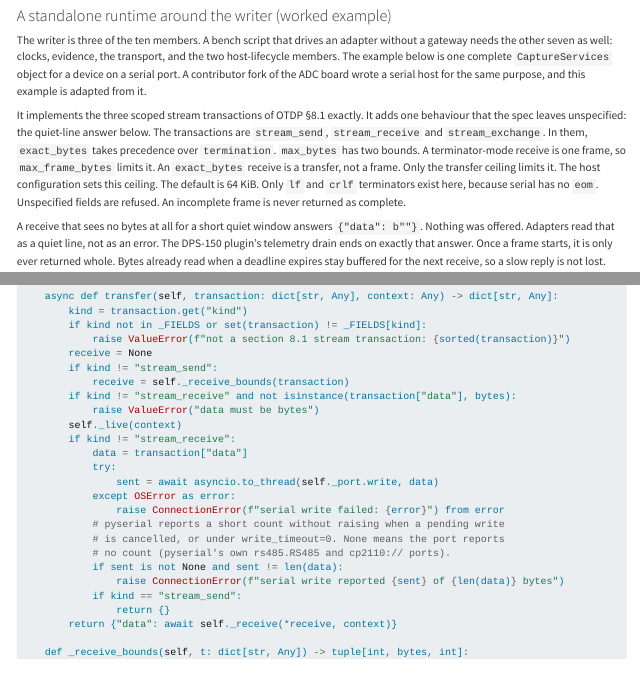
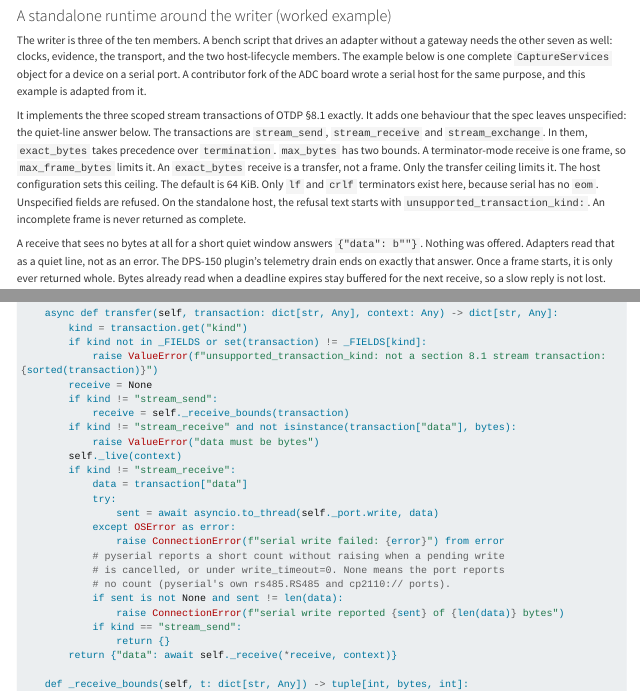
Before and after one commit to madeinoz67/benchweave-sdk, a Quarto document (user_guide/plugin-sdk.qmd): the page in a window 1100 px wide, from 200 px down, and a second part further down, joined at a grey line. Rendered offline with R 4.5, knitr and Pandoc in place of Quarto, with nearby package versions; long lines of code are wrapped.

Commit message:
docs(#568): name the refusal code in the guide, and fix the example that taught the bare form
The document-writer leg added the author-facing sentence and flagged that
the worked example's listing still raised the bare form. That listing is
what an author copies, so it now carries the prefix too. The guide's own
executor (tests/test_guide_serial_host.py) runs it: 26 passed, and it
asserts nothing about the message text.

```diff
--- a/user_guide/plugin-sdk.qmd
+++ b/user_guide/plugin-sdk.qmd
@@ -660,7 +660,7 @@ There is no automatic import of standalone captures into the gateway. Ingest is
 
 The writer is three of the ten members. A bench script that drives an adapter without a gateway needs the other seven as well: clocks, evidence, the transport, and the two host-lifecycle members. The example below is one complete `CaptureServices` object for a device on a serial port. A contributor fork of the ADC board wrote a serial host for the same purpose, and this example is adapted from it.
 
-It implements the three scoped stream transactions of OTDP §8.1 exactly. It adds one behaviour that the spec leaves unspecified: the quiet-line answer below. The transactions are `stream_send`, `stream_receive` and `stream_exchange`. In them, `exact_bytes` takes precedence over `termination`. `max_bytes` has two bounds. A terminator-mode receive is one frame, so `max_frame_bytes` limits it. An `exact_bytes` receive is a transfer, not a frame. Only the transfer ceiling limits it. The host configuration sets this ceiling. The default is 64 KiB. Only `lf` and `crlf` terminators exist here, because serial has no `eom`. Unspecified fields are refused. An incomplete frame is never returned as complete.
+It implements the three scoped stream transactions of OTDP §8.1 exactly. It adds one behaviour that the spec leaves unspecified: the quiet-line answer below. The transactions are `stream_send`, `stream_receive` and `stream_exchange`. In them, `exact_bytes` takes precedence over `termination`. `max_bytes` has two bounds. A terminator-mode receive is one frame, so `max_frame_bytes` limits it. An `exact_bytes` receive is a transfer, not a frame. Only the transfer ceiling limits it. The host configuration sets this ceiling. The default is 64 KiB. Only `lf` and `crlf` terminators exist here, because serial has no `eom`. Unspecified fields are refused. On the standalone host, the refusal text starts with `unsupported_transaction_kind:`. An incomplete frame is never returned as complete.
 
 A receive that sees no bytes at all for a short quiet window answers `{"data": b""}`. Nothing was offered. Adapters read that as a quiet line, not as an error. The DPS-150 plugin's telemetry drain ends on exactly that answer. Once a frame starts, it is only ever returned whole. Bytes already read when a deadline expires stay buffered for the next receive, so a slow reply is not lost.
 
@@ -748,7 +748,7 @@ class SerialStandaloneHost:
     async def transfer(self, transaction: dict[str, Any], context: Any) -> dict[str, Any]:
         kind = transaction.get("kind")
         if kind not in _FIELDS or set(transaction) != _FIELDS[kind]:
-            raise ValueError(f"not a section 8.1 stream transaction: {sorted(transaction)}")
+            raise ValueError(f"unsupported_transaction_kind: not a section 8.1 stream transaction: {sorted(transaction)}")
         receive = None
         if kind != "stream_send":
             receive = self._receive_bounds(transaction)
```
Also changed, not shown: .claude/deep-review/2026-11-08-570-provider-kind-design.md.
